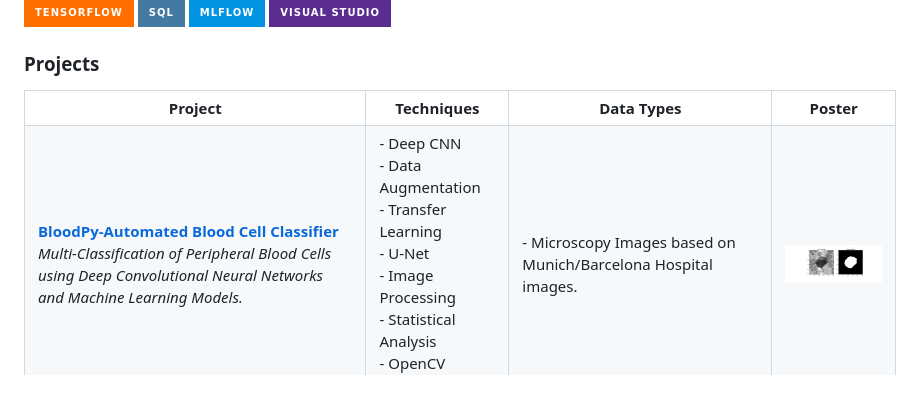
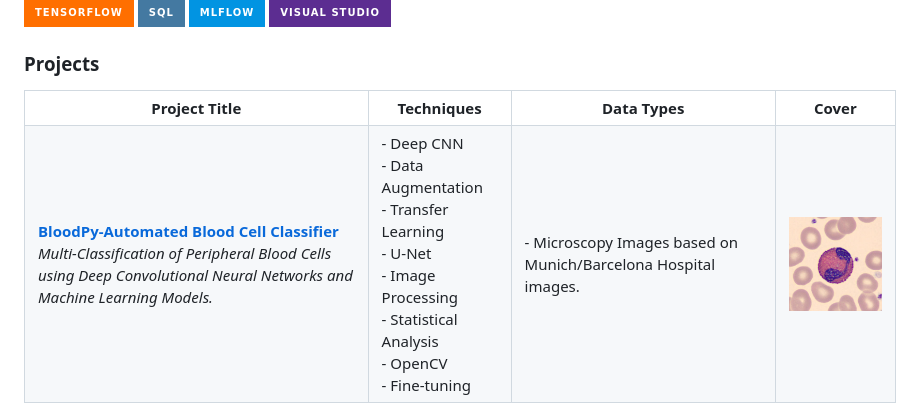
Before and after one commit to mirmehdi/mirmehdi, a Markdown page: README.md, the part around the change. Rendered like a GitHub page; pictures changed too: cell.jpg; badges without logos.

Commit message:
projects

```diff
--- a/README.md
+++ b/README.md
@@ -51,10 +51,10 @@
 
 <table>
   <tr>
-    <th style="text-align:left">Project</th>
+    <th style="text-align:left">Project Title</th>
     <th style="text-align:left">Techniques</th>
     <th style="text-align:left">Data Types</th>
-    <th style="text-align:left">Poster</th>
+    <th style="text-align:left">Cover</th>
   </tr>
   <tr>
     <td>
```
Also changed, not shown: 1 other file.
